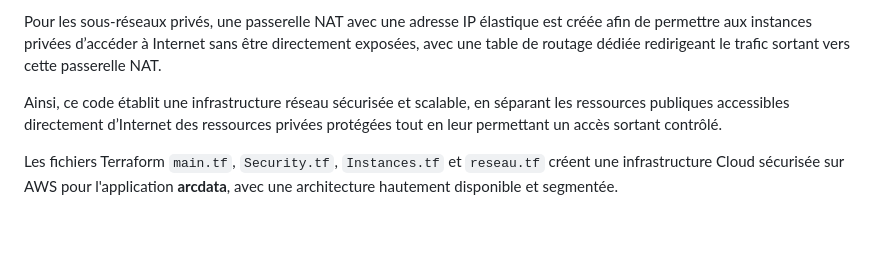
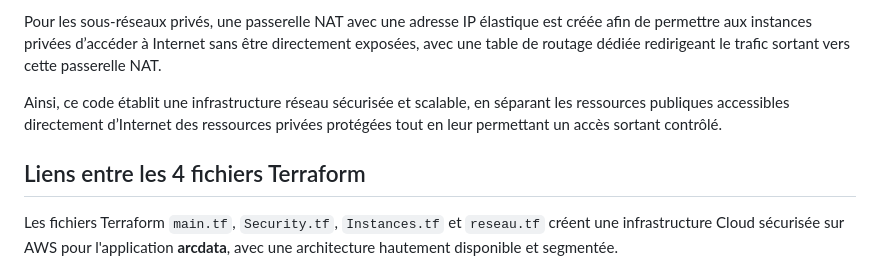
Before and after one commit to rania144/projet-t1, a Markdown page: README.md, the part around the change. GitHub-like rendering; blank space fills up the shorter version.

```diff
--- a/README.md
+++ b/README.md
@@ -65,6 +65,7 @@ Pour les sous-réseaux privés, une passerelle NAT avec une adresse IP élastiqu
 
 Ainsi, ce code établit une infrastructure réseau sécurisée et scalable, en séparant les ressources publiques accessibles directement d’Internet des ressources privées protégées tout en leur permettant un accès sortant contrôlé.
 
+## Liens entre les 4 fichiers Terraform
 Les fichiers Terraform `main.tf`, `Security.tf`, `Instances.tf` et `reseau.tf` créent une infrastructure Cloud sécurisée sur AWS pour l'application **arcdata**, avec une architecture hautement disponible et segmentée.
 
 - **`main.tf`** : Déclare le **VPC** (réseau privé) et configure la base SSH pour un accès sécurisé. Ce fichier sert de point d’entrée principal pour la création des ressources dans AWS.
```
